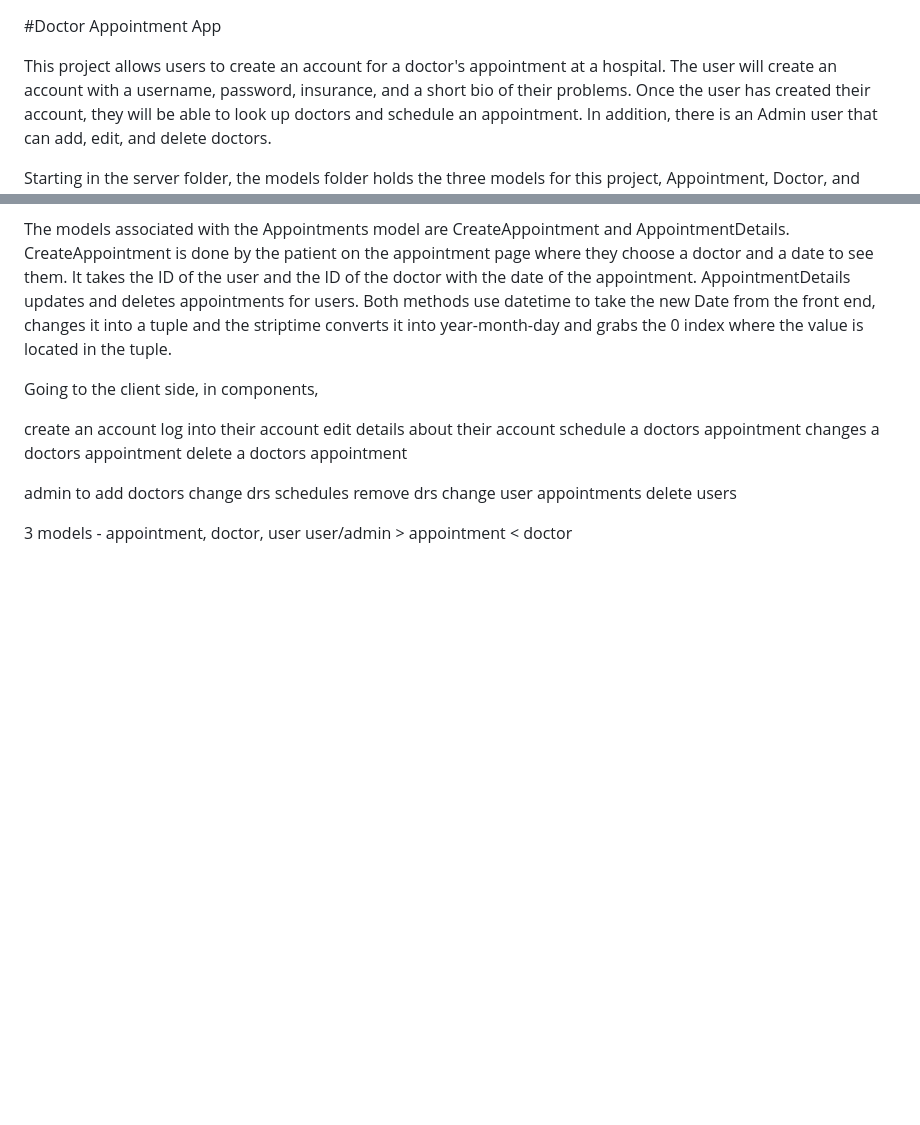
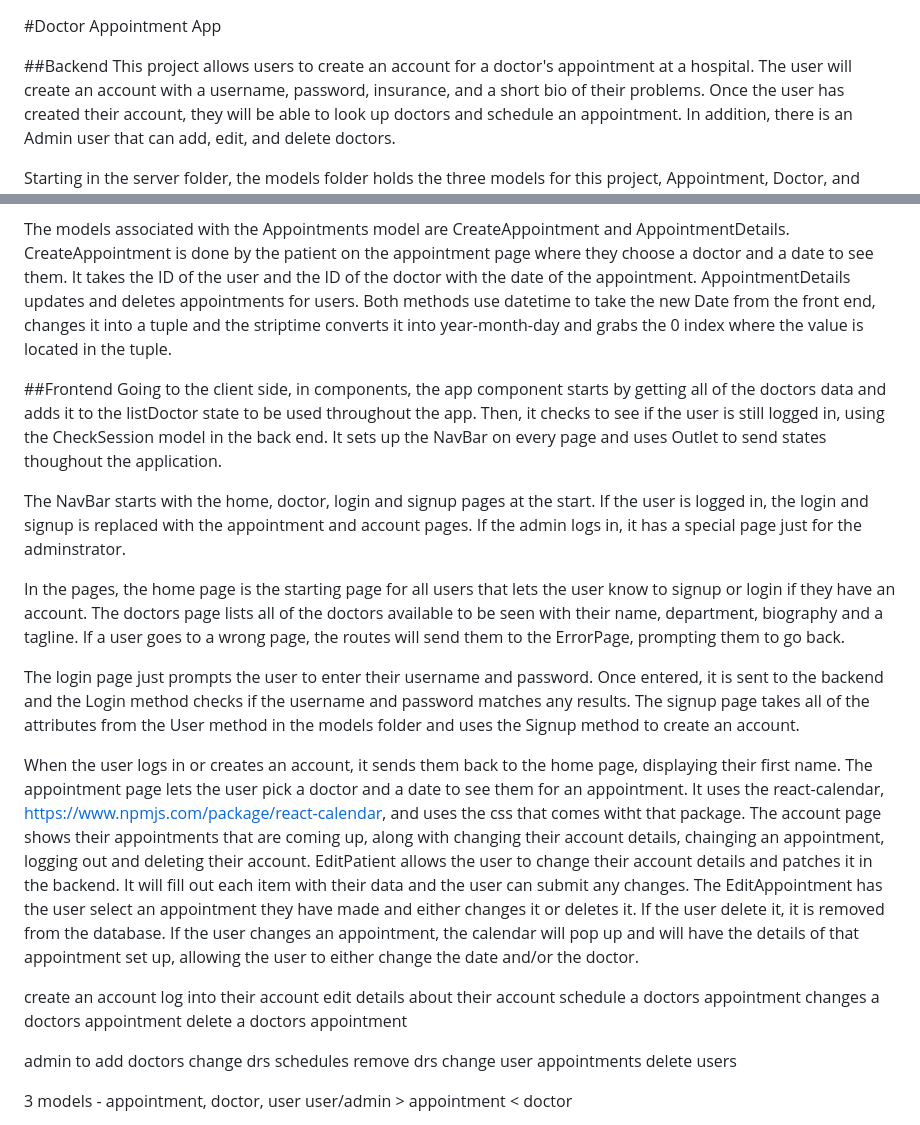
Before and after one commit to ChazSam/Doctor-appt-app, a Markdown page: README.md, 2 parts joined by grey strips. Rendered like a GitHub page; blank space fills up the shorter version.

Commit message:
front end 1

```diff
--- a/README.md
+++ b/README.md
@@ -1,5 +1,6 @@
 #Doctor Appointment App
 
+##Backend
 This project allows users to create an account for a doctor's appointment at a hospital. The user will create an account with a username, password, insurance, and a short bio of their problems. Once the user has created their account, they will be able to look up doctors and schedule an appointment. In addition, there is an Admin user that can add, edit, and delete doctors.
 
 Starting in the server folder, the models folder holds the three models for this project, Appointment, Doctor, and User. The appointment model holds the many-to-many relationship between Doctors and Users. It stores their IDs as foreign keys and also has a date for an attribute. The User model takes a name, password, first name, last name, birthdate, sex, and a bio attribute. It also has a relationship to appointments to get any appointments that a user has signed up for. The password has added security by hashing the password and storing the hash and not the actual password for security reasons. The Doctor's model's attributes are name, image URL, department, bio, and tagline. They also have a relationship to retrieve all appointments assigned to a doctor.
@@ -14,8 +15,18 @@ The models associated with the Doctors model are Call_Doctor, AddDoctor, and Doc
 The models associated with the Appointments model are CreateAppointment and AppointmentDetails. CreateAppointment is done by the patient on the appointment page where they choose a doctor and a date to see them. It takes the ID of the user and the ID of the doctor with the date of the appointment. AppointmentDetails updates and deletes appointments for users. Both methods use datetime to take the new Date from the front end, changes it into a tuple and the striptime converts it into year-month-day and grabs the 0 index where the value is located in the tuple.
 
 
+##Frontend
+Going to the client side, in components, the app component starts by getting all of the doctors data and adds it to the listDoctor state to be used throughout the app. Then, it checks to see if the user is still logged in, using the CheckSession model in the back end. It sets up the NavBar on every page and uses Outlet to send states thoughout the application.
 
-Going to the client side, in components,
+The NavBar starts with the home, doctor, login and signup pages at the start. If the user is logged in, the login and signup is replaced with the appointment and account pages. If the admin logs in, it has a special page just for the adminstrator.
+
+In the pages, the home page is the starting page for all users that lets the user know to signup or login if they have an account. The doctors page lists all of the doctors available to be seen with their name, department, biography and a tagline.
+If a user goes to a wrong page, the routes will send them to the ErrorPage, prompting them to go back.
+
+The login page just prompts the user to enter their username and password. Once entered, it is sent to the backend and the Login method checks if the username and password matches any results. The signup page takes all of the attributes from the User method in the models folder and uses the Signup method to create an account.
+
+When the user logs in or creates an account, it sends them back to the home page, displaying their first name. The appointment page lets the user pick a doctor and a date to see them for an appointment. It uses the react-calendar, https://www.npmjs.com/package/react-calendar, and uses the css that comes witht that package.
+The account page shows their appointments that are coming up, along with changing their account details, chainging an appointment, logging out and deleting their account. EditPatient allows the user to change their account details and patches it in the backend. It will fill out each item with their data and the user can submit any changes. The EditAppointment has the user select an appointment they have made and either changes it or deletes it. If the user delete it, it is removed from the database. If the user changes an appointment, the calendar will pop up and will have the details of that appointment set up, allowing the user to either change the date and/or the doctor.
 
 
 
```
